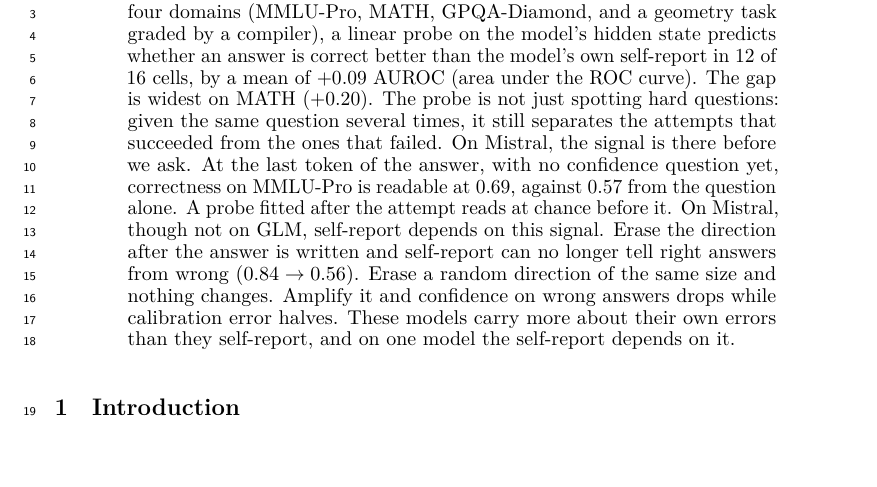
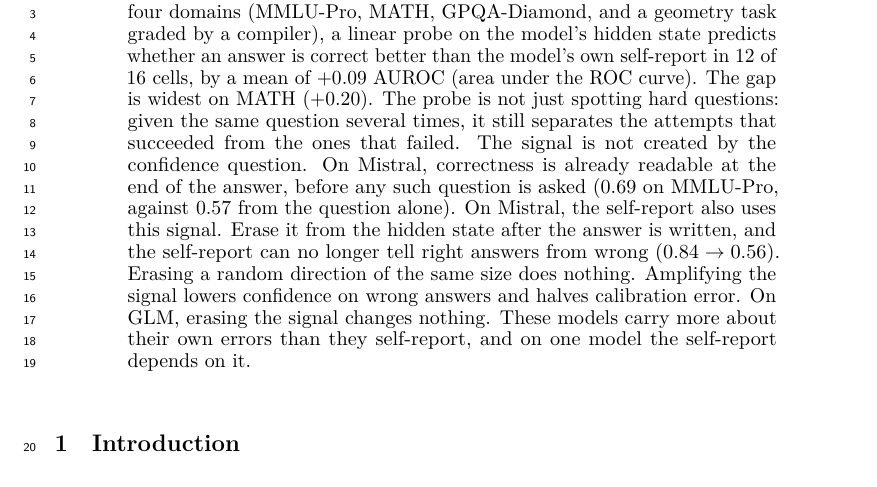
Before and after one commit to RenaissancePhilanthropy/geometry-diagram-generator, a LaTeX paper (paper/workshop_readable.tex): part of page 1 of 8, cut so that both start at the same text. Compiled offline with LuaLaTeX.

Commit message:
paper: abstract middle rewritten, one idea per sentence, GLM contrast last
Co-Authored-By: Claude Fable 5.1 <noreply@anthropic.com>

```diff
--- a/paper/workshop_readable.tex
+++ b/paper/workshop_readable.tex
@@ -32,13 +32,13 @@
 Across four open models and four domains (MMLU-Pro, MATH, GPQA-Diamond, and a geometry task graded by a compiler), a linear probe on the model's hidden state predicts whether an answer is correct better than the model's own self-report in 12 of 16 cells, by a mean of $+0.09$ AUROC (area under the ROC curve).
 The gap is widest on MATH ($+0.20$).
 The probe is not just spotting hard questions: given the same question several times, it still separates the attempts that succeeded from the ones that failed.
-On Mistral, the signal is there before we ask.
-At the last token of the answer, with no confidence question yet, correctness on MMLU-Pro is readable at 0.69, against 0.57 from the question alone.
-A probe fitted after the attempt reads at chance before it.
-On Mistral, though not on GLM, self-report depends on this signal.
-Erase the direction after the answer is written and self-report can no longer tell right answers from wrong ($0.84 \to 0.56$).
-Erase a random direction of the same size and nothing changes.
-Amplify it and confidence on wrong answers drops while calibration error halves.
+The signal is not created by the confidence question.
+On Mistral, correctness is already readable at the end of the answer, before any such question is asked (0.69 on MMLU-Pro, against 0.57 from the question alone).
+On Mistral, the self-report also uses this signal.
+Erase it from the hidden state after the answer is written, and the self-report can no longer tell right answers from wrong ($0.84 \to 0.56$).
+Erasing a random direction of the same size does nothing.
+Amplifying the signal lowers confidence on wrong answers and halves calibration error.
+On GLM, erasing the signal changes nothing.
 These models carry more about their own errors than they self-report, and on one model the self-report depends on it.
 \end{abstract}
 
```
Also changed, not shown: paper/PAPER_DRAFT.md (+1 -1 lines), paper/workshop_readable.pdf.
